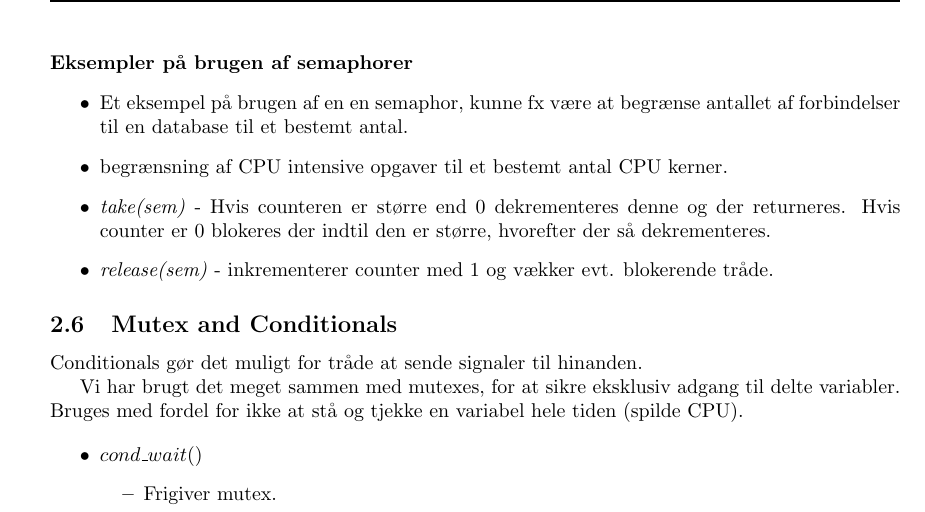
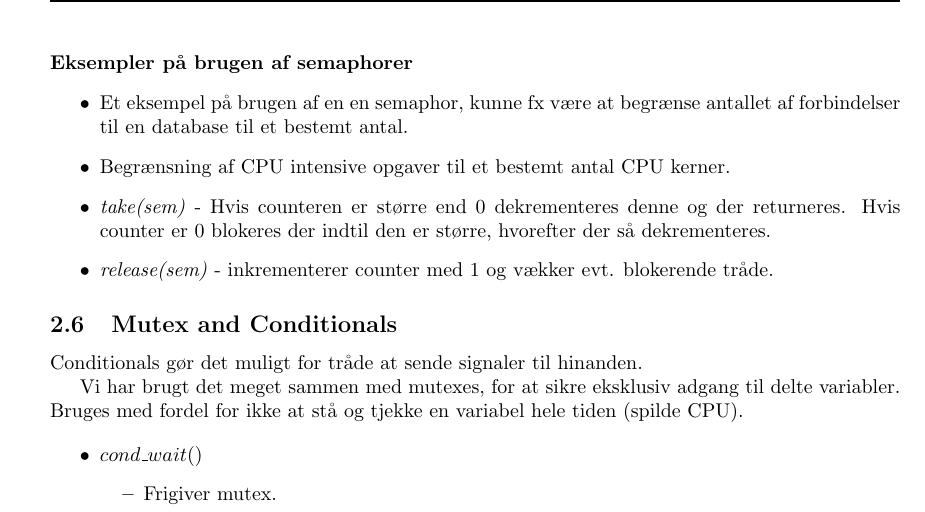
Before and after one commit to joachimda/I3ISU, a LaTeX document (Eksamen/Dispositioner/Indlejret Software Udvikling - Dispositioner.tex, which reads Eksamen/Dispositioner/docs/spm2_synchronization_and_protection.tex): part of page 14 of 22, cut so that both start at the same text. Compiled offline with pdfLaTeX.

Commit message:
fixed some errors

```diff
--- a/Eksamen/Dispositioner/docs/spm2_synchronization_and_protection.tex
+++ b/Eksamen/Dispositioner/docs/spm2_synchronization_and_protection.tex
@@ -84,7 +84,7 @@ Om en semaphor er named eller unnamed defineres i semaphorens initiering (anden
 
 \begin{itemize}
 	\item Et eksempel på brugen af en en semaphor, kunne fx være at begrænse antallet af forbindelser til en database til et bestemt antal.
-	\item begrænsning af CPU intensive opgaver til et bestemt antal CPU kerner.
+	\item Begrænsning af CPU intensive opgaver til et bestemt antal CPU kerner.
 	\item \textit{take(sem)} - Hvis counteren er større end 0 dekrementeres denne og der returneres. Hvis counter er 0 blokeres der indtil den er større, hvorefter der så dekrementeres.
 	\item \textit{release(sem)} - inkrementerer counter med 1 og vækker evt. blokerende tråde.
 \end{itemize}
```
